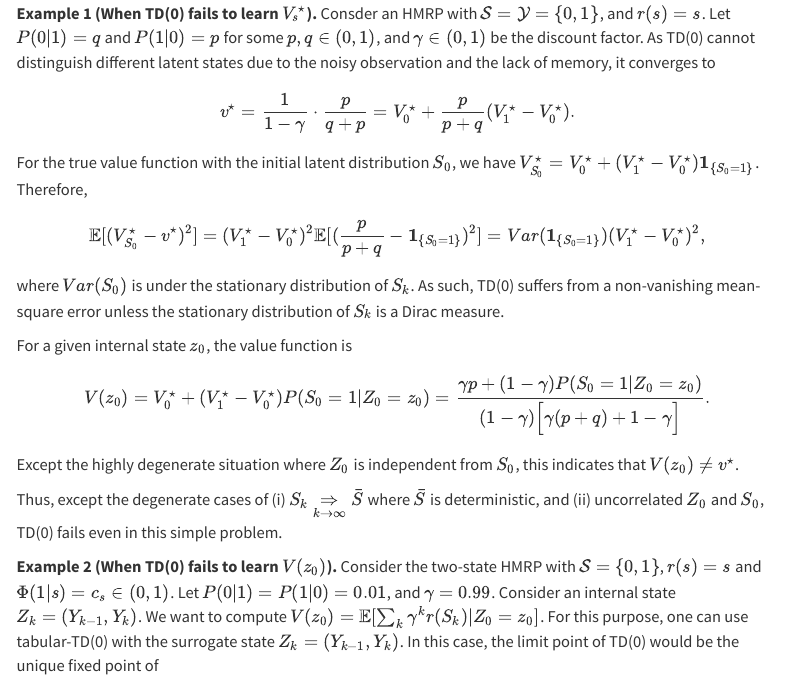
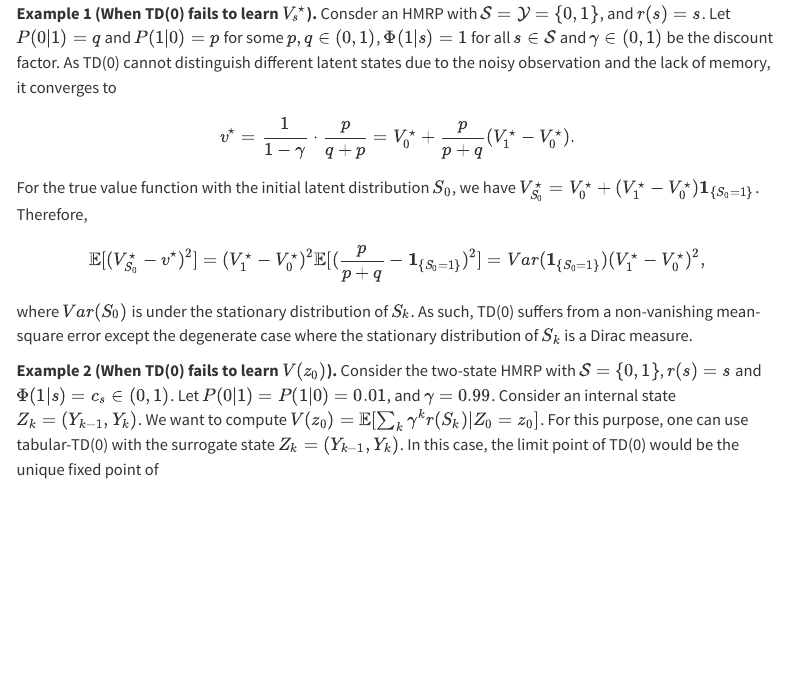
Before and after one commit to semihcayci/semihcayci.github.io, a Quarto document (posts/td-learning-for-pomdps.qmd): the page in a window 1100 px wide, from 2880 px down. Rendered offline with R 4.5, knitr and Pandoc in place of Quarto, with nearby package versions; menus at the side of the page are left out.

Commit message:
Update td-learning-for-pomdps.qmd

```diff
--- a/posts/td-learning-for-pomdps.qmd
+++ b/posts/td-learning-for-pomdps.qmd
@@ -100,13 +100,9 @@ It is straightforward to construct an example which shows that (memoryless) TD l
 **Two objectives.** In the above display, if we want to perform policy evaluation for an FSC with $\{Z_k^c:k\in\mathbb N\}$, we would be interested in $V(z_0)$. Additionally, we can use $m$-step TD Learning for estimating the value function $V_s^\star$. We discuss both problems in what follows.
 :::
 
-**Example 1 (When TD(0) fails to learn $V_s^\star$).** Consder an HMRP with $\mathcal S = \mathcal Y = \{0,1\}$, and $r(s) = s$. Let $P(0|1) = q$ and $P(1|0) = p$ for some $p, q \in (0,1)$, and $\gamma \in (0, 1)$ be the discount factor. As TD(0) cannot distinguish different latent states due to the noisy observation and the lack of memory, it converges to $$v^\star = \frac{1}{1-\gamma}\cdot \frac{p}{q+p} = V_0^\star + \frac{p}{p+q}(V_1^\star-V_0^\star).$$
+**Example 1 (When TD(0) fails to learn $V_s^\star$).** Consder an HMRP with $\mathcal S = \mathcal Y = \{0,1\}$, and $r(s) = s$. Let $P(0|1) = q$ and $P(1|0) = p$ for some $p, q \in (0,1)$, $\Phi(1|s)=1$ for all $s\in\mathcal S$ and $\gamma \in (0, 1)$ be the discount factor. As TD(0) cannot distinguish different latent states due to the noisy observation and the lack of memory, it converges to $$v^\star = \frac{1}{1-\gamma}\cdot \frac{p}{q+p} = V_0^\star + \frac{p}{p+q}(V_1^\star-V_0^\star).$$
 
-For the true value function with the initial latent distribution $S_0$, we have $V_{S_0}^\star = V_0^\star + (V_1^\star-V_0^\star)\mathbf{1}_{\{S_0=1\}}$. Therefore, $$\mathbb{E}[(V_{S_0}^\star-v^\star)^2] = (V_1^\star-V_0^\star)^2\mathbb{E}[(\frac{p}{p+q}-\mathbf{1}_{\{S_0=1\}})^2]=Var(\mathbf{1}_{\{S_0=1\}})(V_1^\star-V_0^\star)^2,$$ where $Var(S_0)$ is under the stationary distribution of $S_k$. As such, TD(0) suffers from a non-vanishing mean-square error unless the stationary distribution of $S_k$ is a Dirac measure.
-
-For a given internal state $z_0$, the value function is $$V(z_0) = V_0^\star + (V_1^\star-V_0^\star)P(S_0=1|Z_0=z_0) = \frac{\gamma p + (1-\gamma)P(S_0=1|Z_0=z_0)}{(1-\gamma)\Big[\gamma(p+q)+1-\gamma\Big]}.$$ Except the highly degenerate situation where $Z_0$ is independent from $S_0$, this indicates that $V(z_0)\neq v^\star$.
-
-Thus, except the degenerate cases of (i) $S_k\underset{k\rightarrow \infty}{\Rightarrow}\bar{S}$ where $\bar{S}$ is deterministic, and (ii) uncorrelated $Z_0$ and $S_0$, TD(0) fails even in this simple problem.
+For the true value function with the initial latent distribution $S_0$, we have $V_{S_0}^\star = V_0^\star + (V_1^\star-V_0^\star)\mathbf{1}_{\{S_0=1\}}$. Therefore, $$\mathbb{E}[(V_{S_0}^\star-v^\star)^2] = (V_1^\star-V_0^\star)^2\mathbb{E}[(\frac{p}{p+q}-\mathbf{1}_{\{S_0=1\}})^2]=Var(\mathbf{1}_{\{S_0=1\}})(V_1^\star-V_0^\star)^2,$$ where $Var(S_0)$ is under the stationary distribution of $S_k$. As such, TD(0) suffers from a non-vanishing mean-square error except the degenerate case where the stationary distribution of $S_k$ is a Dirac measure.
 
 **Example 2 (When TD(0) fails to learn $V(z_0)$).** Consider the two-state HMRP with $\mathcal S = \{0,1\}$, $r(s) = s$ and $\Phi(1|s) = c_s\in(0,1)$. Let $P(0|1) = P(1|0) = 0.01$, and $\gamma = 0.99$. Consider an internal state $Z_k = (Y_{k-1}, Y_k)$. We want to compute $V(z_0) = \mathbb{E}[\sum_k \gamma^k r(S_k)|Z_0=z_0]$. For this purpose, one can use tabular-TD(0) with the surrogate state $Z_k=(Y_{k-1},Y_k)$. In this case, the limit point of TD(0) would be the unique fixed point of $$(T_1v)(z_0):=P(S_0=1|Z_0=z_0) + \gamma \sum_{z_1\in\{0,1\}^2}v(z_1)P(Z_1=z_1|Z_0=z_0).$$ Now, let's diagnose why the true value is **not** the fixed point of the Bellman equation. Note that we can write
 \begin{align*}
```
